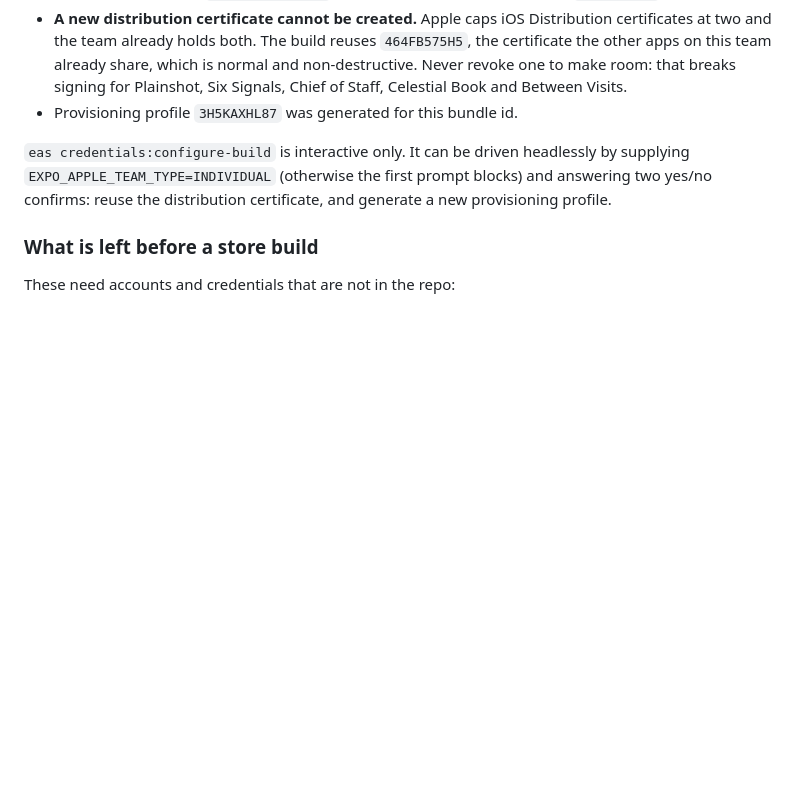
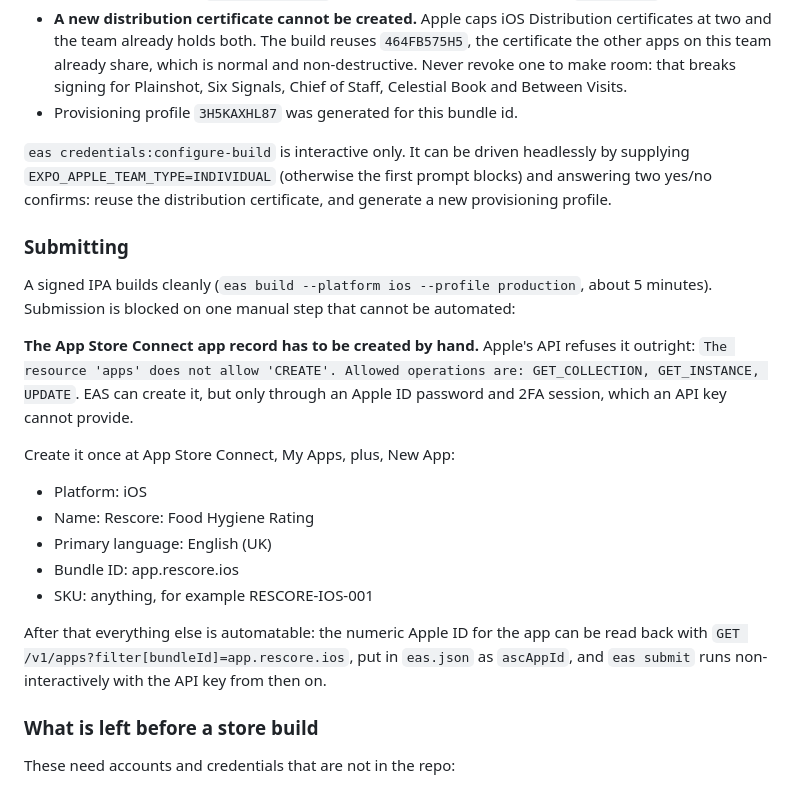
Before and after one commit to geniesyswiki1/Rescore, a Markdown page: README.md, the part around the change. GitHub-like rendering; blank space fills up the shorter version.

Commit message:
Record the one manual step submission needs
Apple's API refuses app creation outright, and EAS can only do it through
an Apple ID password and 2FA session. Everything after the app record
exists is automatable with the API key.

Co-Authored-By: Claude Opus 5 <noreply@anthropic.com>
Claude-Session: https://claude.ai/code/session_01QghmxS7vvS9W2kqyGzkCAd

```diff
--- a/README.md
+++ b/README.md
@@ -165,6 +165,31 @@ by supplying `EXPO_APPLE_TEAM_TYPE=INDIVIDUAL` (otherwise the first prompt block
 and answering two yes/no confirms: reuse the distribution certificate, and generate
 a new provisioning profile.
 
+### Submitting
+
+A signed IPA builds cleanly (`eas build --platform ios --profile production`,
+about 5 minutes). Submission is blocked on one manual step that cannot be
+automated:
+
+**The App Store Connect app record has to be created by hand.** Apple's API
+refuses it outright: `The resource 'apps' does not allow 'CREATE'. Allowed
+operations are: GET_COLLECTION, GET_INSTANCE, UPDATE`. EAS can create it, but
+only through an Apple ID password and 2FA session, which an API key cannot
+provide.
+
+Create it once at App Store Connect, My Apps, plus, New App:
+
+- Platform: iOS
+- Name: Rescore: Food Hygiene Rating
+- Primary language: English (UK)
+- Bundle ID: app.rescore.ios
+- SKU: anything, for example RESCORE-IOS-001
+
+After that everything else is automatable: the numeric Apple ID for the app can
+be read back with `GET /v1/apps?filter[bundleId]=app.rescore.ios`, put in
+`eas.json` as `ascAppId`, and `eas submit` runs non-interactively with the API
+key from then on.
+
 ### What is left before a store build
 
 These need accounts and credentials that are not in the repo:
```
